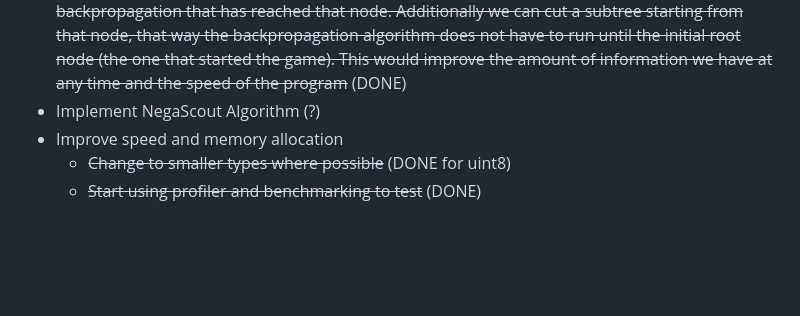
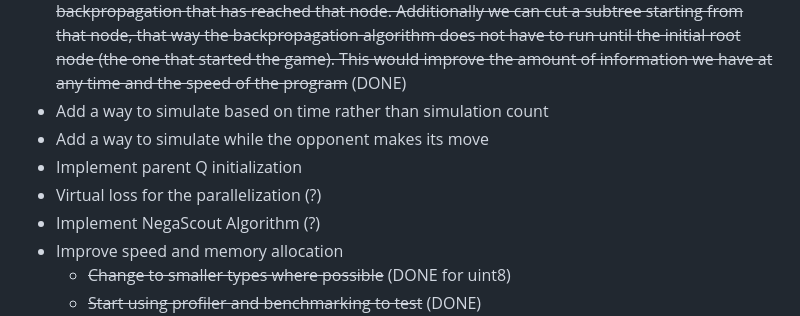
Before and after one commit to Emiliano1919/Othello-Engine, a Markdown page: README.md, the part around the change. Drawn GitHub-style; blank space fills up the shorter version.

Commit message:
Add ideas

```diff
--- a/README.md
+++ b/README.md
@@ -29,6 +29,10 @@ Uses Montecarlo Tree search to select the best move.
 - Maybe try to introduce the evaluation pattern used by Logistello (in some sort of way)
 - At endgame, run another Algorithm instead of MCTS maybe Minimax (The depth should be small enough to get the actual best move)
 - ~~When calling NextNodeFromInput we create a new node, but maybe we can take a node that already exists, if it is kept in the tree. This way we are saving the information gained from the backpropagation that has reached that node. Additionally we can cut a subtree starting from that node, that way the backpropagation algorithm does not have to run until the initial root node (the one that started the game). This would improve the amount of information we have at any time and the speed of the program~~ (DONE)
+- Add a way to simulate based on time rather than simulation count
+- Add a way to simulate while the opponent makes its move
+- Implement parent Q initialization
+- Virtual loss for the parallelization (?)
 - Implement NegaScout Algorithm (?)
 - Improve speed and memory allocation
     - ~~Change to smaller types where possible~~ (DONE for uint8)
```
